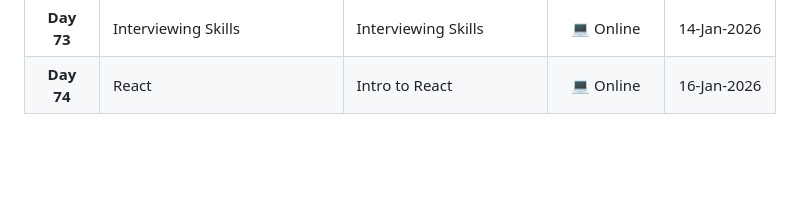
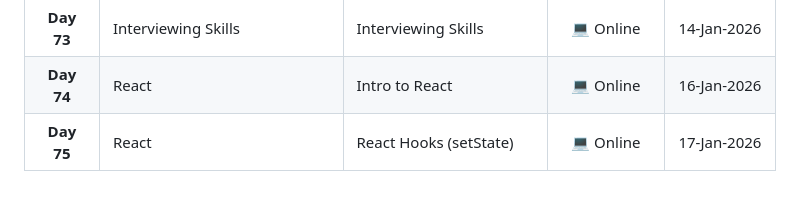
Before and after one commit to MostafaEdrees11/ITI_4-Months_Front-end_and_Cross_Platform, a Markdown page: README.md, the part around the change. Rendered like a GitHub page; blank space fills up the shorter version.

Commit message:
docs(README): update the timeline with the 2nd day of React course

```diff
--- a/README.md
+++ b/README.md
@@ -78,3 +78,4 @@
 | **Day 72** | Interviewing Skills | Interviewing Skills | 💻 Online | 13-Jan-2026 |
 | **Day 73** | Interviewing Skills | Interviewing Skills | 💻 Online | 14-Jan-2026 |
 | **Day 74** | React | Intro to React | 💻 Online | 16-Jan-2026 |
+| **Day 75** | React | React Hooks (setState) | 💻 Online | 17-Jan-2026 |
```
